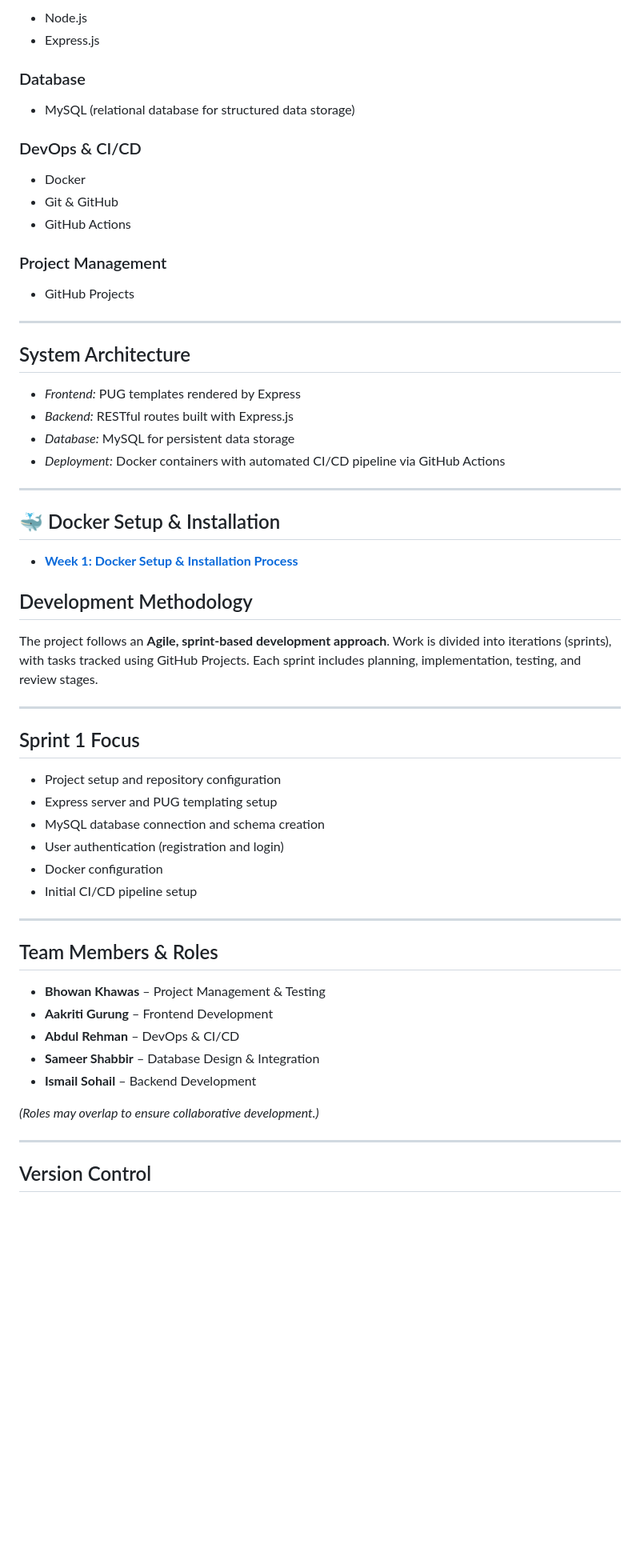
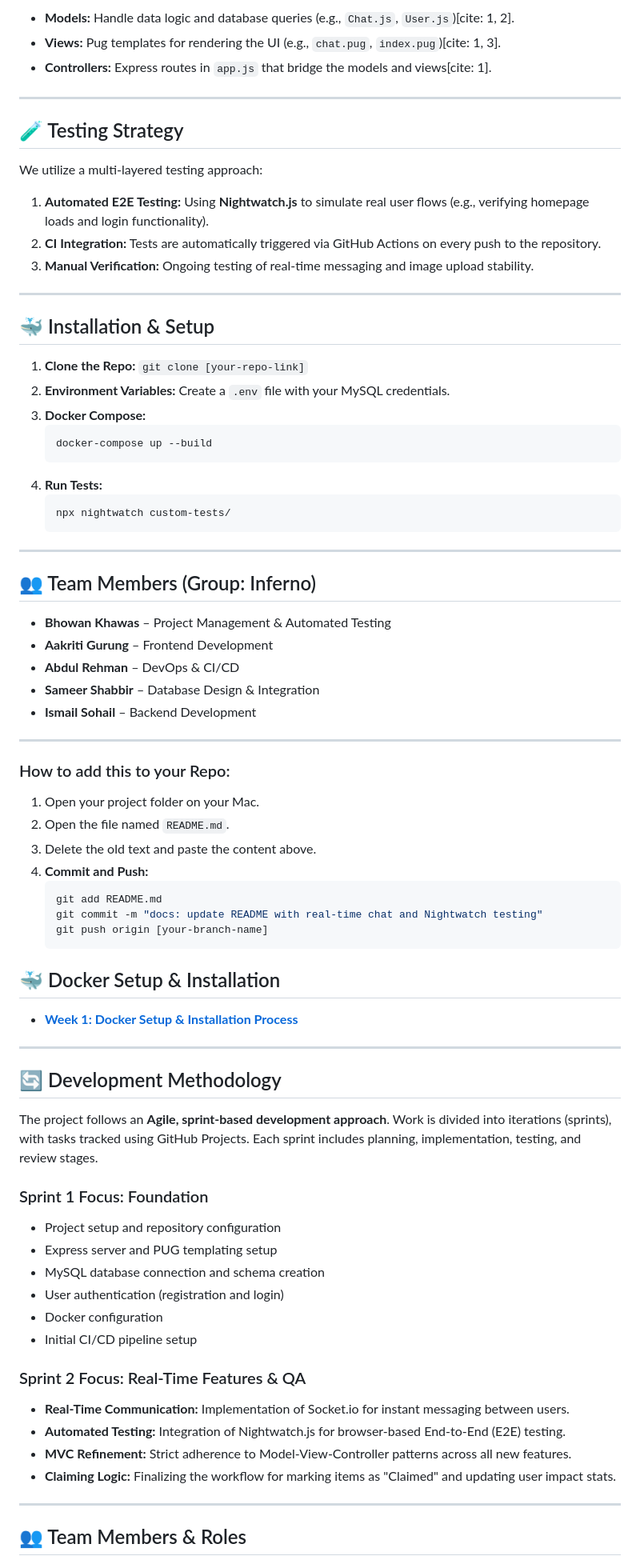
Before and after one commit to BhowanKhawas/ReShare, a Markdown page: README.md, the part around one of its changes. Shown at 80% size. GitHub-like rendering; blank space fills up the shorter version.

````diff
--- a/README.md
+++ b/README.md
@@ -69,33 +52,52 @@ The platform supports sustainable consumption, promotes environmental responsibi
 
-* Node.js
-* Express.js
-
-### Database
-
-* MySQL (relational database for structured data storage)
-
-### DevOps & CI/CD
-
-* Docker
-* Git & GitHub
-* GitHub Actions
-
-### Project Management
-
-* GitHub Projects
+* **Models:** Handle data logic and database queries (e.g., `Chat.js`, `User.js`)[cite: 1, 2].
+* **Views:** Pug templates for rendering the UI (e.g., `chat.pug`, `index.pug`)[cite: 1, 3].
+* **Controllers:** Express routes in `app.js` that bridge the models and views[cite: 1].
 
 ---
 
-## System Architecture
-
-
-* *Frontend:* PUG templates rendered by Express
-* *Backend:* RESTful routes built with Express.js
-* *Database:* MySQL for persistent data storage
-* *Deployment:* Docker containers with automated CI/CD pipeline via GitHub Actions
-
+## 🧪 Testing Strategy
+We utilize a multi-layered testing approach:
+1. **Automated E2E Testing:** Using **Nightwatch.js** to simulate real user flows (e.g., verifying homepage loads and login functionality).
+2. **CI Integration:** Tests are automatically triggered via GitHub Actions on every push to the repository.
+3. **Manual Verification:** Ongoing testing of real-time messaging and image upload stability.
 
 ---
+
+## 🐳 Installation & Setup
+1. **Clone the Repo:** `git clone [your-repo-link]`
+2. **Environment Variables:** Create a `.env` file with your MySQL credentials.
+3. **Docker Compose:**
+   ```bash
+   docker-compose up --build
+   ```
+4. **Run Tests:**
+   ```bash
+   npx nightwatch custom-tests/
+   ```
+
+---
+
+## 👥 Team Members (Group: Inferno)
+* **Bhowan Khawas** – Project Management & Automated Testing
+* **Aakriti Gurung** – Frontend Development
+* **Abdul Rehman** – DevOps & CI/CD
+* **Sameer Shabbir** – Database Design & Integration
+* **Ismail Sohail** – Backend Development
+
+---
+
+### How to add this to your Repo:
+1. Open your project folder on your Mac.
+2. Open the file named `README.md`.
+3. Delete the old text and paste the content above.
+4. **Commit and Push:**
+   ```bash
+   git add README.md
+   git commit -m "docs: update README with real-time chat and Nightwatch testing"
+   git push origin [your-branch-name]
+   ```
+
 
 ## 🐳 Docker Setup & Installation
 
@@ -103,15 +105,13 @@ The platform supports sustainable consumption, promotes environmental responsibi
 * **[Week 1: Docker Setup & Installation Process](week1.md)**
 
 
-## Development Methodology
+---
+
+## 🔄 Development Methodology
 
 The project follows an **Agile, sprint-based development approach**. Work is divided into iterations (sprints), with tasks tracked using GitHub Projects. Each sprint includes planning, implementation, testing, and review stages.
 
-
----
-
-## Sprint 1 Focus
-
+### Sprint 1 Focus: Foundation
 * Project setup and repository configuration
 * Express server and PUG templating setup
 * MySQL database connection and schema creation
@@ -119,19 +119,13 @@ The project follows an **Agile, sprint-based development approach**. Work is div
 * Docker configuration
 * Initial CI/CD pipeline setup
 
----
-
-## Team Members & Roles
-
-* **Bhowan Khawas** – Project Management & Testing
-* **Aakriti Gurung** – Frontend Development
-* **Abdul Rehman** – DevOps & CI/CD
-* **Sameer Shabbir** – Database Design & Integration
-* **Ismail Sohail** – Backend Development
-
-*(Roles may overlap to ensure collaborative development.)*
+### Sprint 2 Focus: Real-Time Features & QA
+* **Real-Time Communication:** Implementation of Socket.io for instant messaging between users.
+* **Automated Testing:** Integration of Nightwatch.js for browser-based End-to-End (E2E) testing.
+* **MVC Refinement:** Strict adherence to Model-View-Controller patterns across all new features.
+* **Claiming Logic:** Finalizing the workflow for marking items as "Claimed" and updating user impact stats.
 
 ---
 
-## Version Control
+## 👥 Team Members & Roles
 
````
Also changed, not shown: other parts of README.md (+50 -55 lines).
